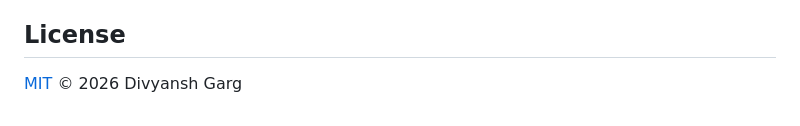
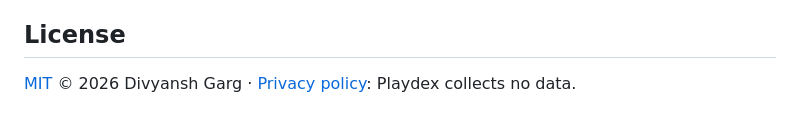
Before and after one commit to Divyansh3105/playdex, a Markdown page: README.md, the part around the change. Rendered like a GitHub page.

Commit message:
Add privacy policy for the Microsoft Store listing

```diff
--- a/README.md
+++ b/README.md
@@ -222,4 +222,4 @@ those pins and the npm packages.
 
 ## License
 
-[MIT](LICENSE) © 2026 Divyansh Garg
+[MIT](LICENSE) © 2026 Divyansh Garg · [Privacy policy](PRIVACY.md): Playdex collects no data.
```
Also changed, not shown: PRIVACY.md (added, +31 -0 lines).
